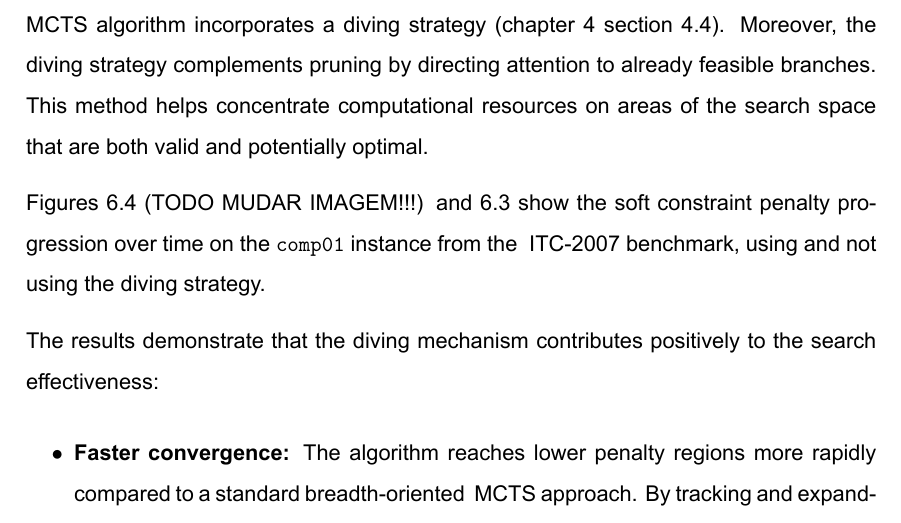
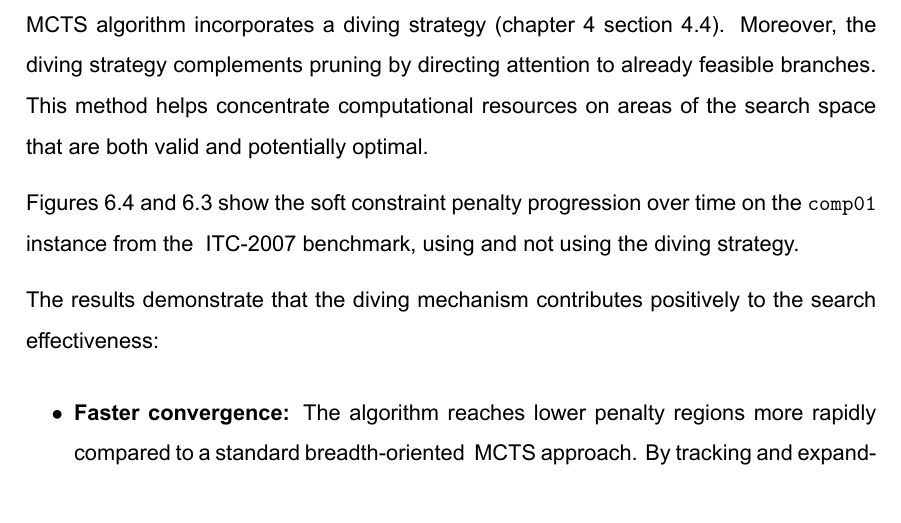
Before and after one commit to DanielaTomas/FCUP-SCHEDULE, a LaTeX thesis (Docs/Thesis latex/main.tex, which reads Docs/Thesis latex/Chapters/Results.tex): part of page 46 of 55, cut so that both start at the same text. Compiled offline with XeLaTeX.

Commit message:
remove TODO

```diff
--- a/Docs/Thesis latex/Chapters/Results.tex
+++ b/Docs/Thesis latex/Chapters/Results.tex
@@ -52,7 +52,7 @@ While not depicted in Figure \ref{fig:pruning_result}, it is worth noting that s
 
 To improve the convergence speed and solution quality during timetable generation, the \ac{mcts} algorithm incorporates a diving strategy (chapter \ref{Development} section \ref{sec:diving}). Moreover, the diving strategy complements pruning by directing attention to already feasible branches. This method helps concentrate computational resources on areas of the search space that are both valid and potentially optimal.
 
-Figures \ref{fig:diving_result} (TODO MUDAR IMAGEM!!!) and \ref{fig:without_diving_result} show the soft constraint penalty progression over time on the \texttt{comp01} instance from the \ac{itc-2007} benchmark, using and not using the diving strategy.
+Figures \ref{fig:diving_result} and \ref{fig:without_diving_result} show the soft constraint penalty progression over time on the \texttt{comp01} instance from the \ac{itc-2007} benchmark, using and not using the diving strategy.
 
 The results demonstrate that the diving mechanism contributes positively to the search effectiveness:
 
```
Also changed, not shown: Docs/Thesis latex/main.pdf, 1 other file.
